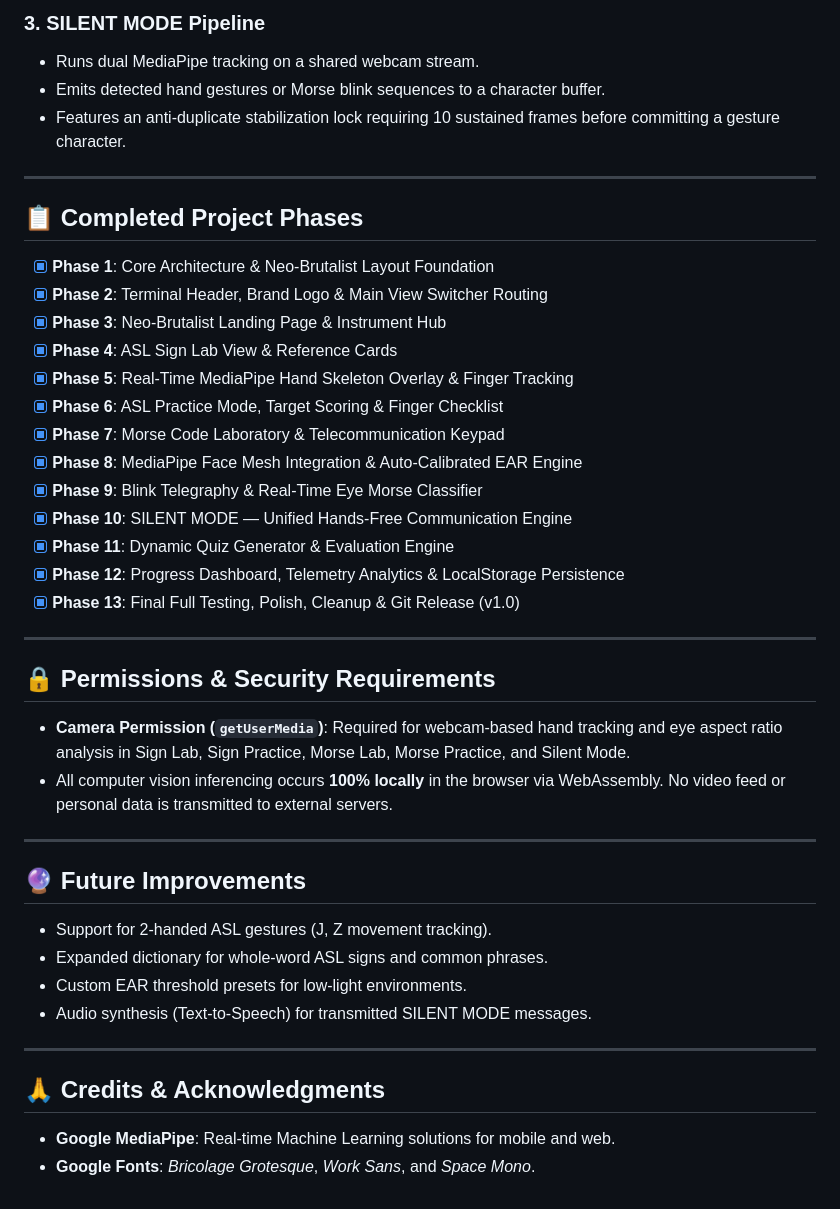
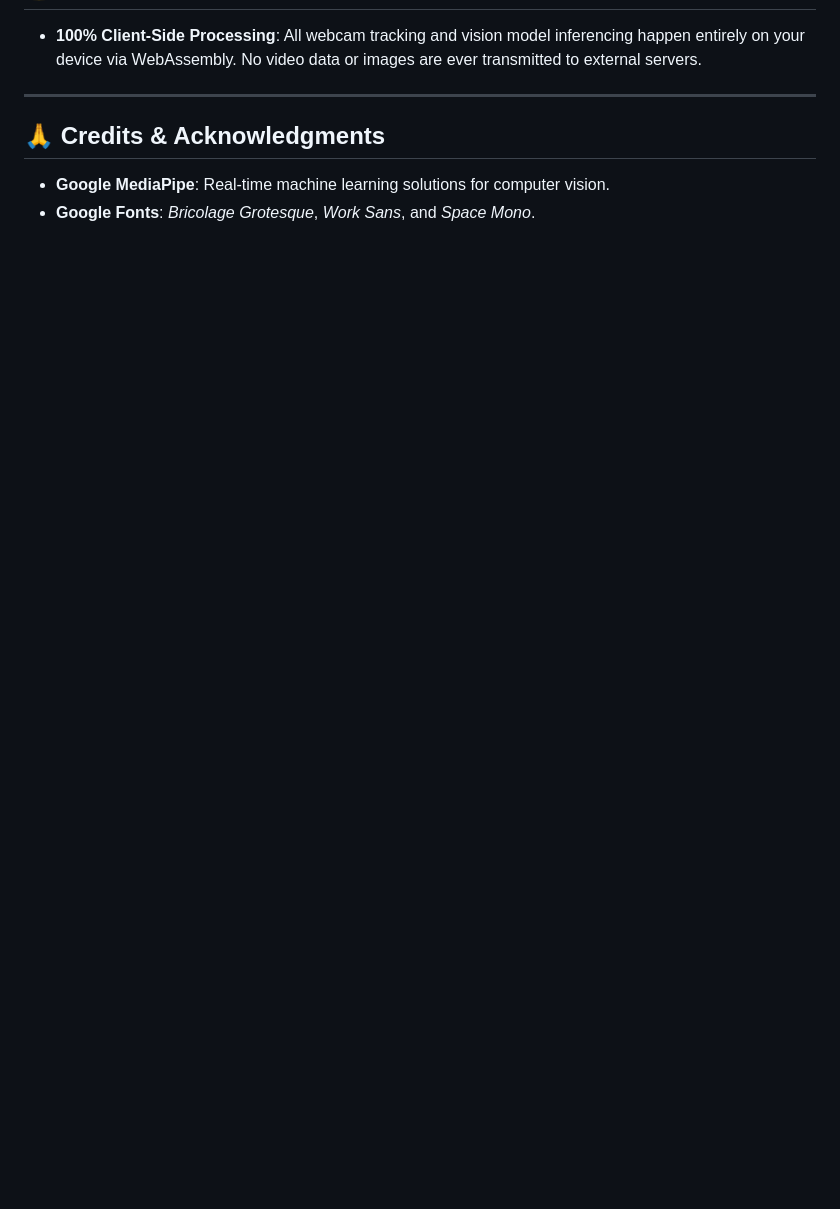
Before and after one commit to Ishikasarvesh/silent-sign-morse, a Markdown page: README.md, the part around one of its changes. GitHub-like rendering; blank space fills up the shorter version.

```diff
--- a/README.md
+++ b/README.md
@@ -98,45 +86,8 @@ Open `http://localhost:8000` or `http://localhost:3000` in your browser.
-### 3. SILENT MODE Pipeline
-- Runs dual MediaPipe tracking on a shared webcam stream.
-- Emits detected hand gestures or Morse blink sequences to a character buffer.
-- Features an anti-duplicate stabilization lock requiring 10 sustained frames before committing a gesture character.
-
----
-
-## 📋 Completed Project Phases
-
-- [x] **Phase 1**: Core Architecture & Neo-Brutalist Layout Foundation
-- [x] **Phase 2**: Terminal Header, Brand Logo & Main View Switcher Routing
-- [x] **Phase 3**: Neo-Brutalist Landing Page & Instrument Hub
-- [x] **Phase 4**: ASL Sign Lab View & Reference Cards
-- [x] **Phase 5**: Real-Time MediaPipe Hand Skeleton Overlay & Finger Tracking
-- [x] **Phase 6**: ASL Practice Mode, Target Scoring & Finger Checklist
-- [x] **Phase 7**: Morse Code Laboratory & Telecommunication Keypad
-- [x] **Phase 8**: MediaPipe Face Mesh Integration & Auto-Calibrated EAR Engine
-- [x] **Phase 9**: Blink Telegraphy & Real-Time Eye Morse Classifier
-- [x] **Phase 10**: SILENT MODE — Unified Hands-Free Communication Engine
-- [x] **Phase 11**: Dynamic Quiz Generator & Evaluation Engine
-- [x] **Phase 12**: Progress Dashboard, Telemetry Analytics & LocalStorage Persistence
-- [x] **Phase 13**: Final Full Testing, Polish, Cleanup & Git Release (v1.0)
-
----
-
-## 🔒 Permissions & Security Requirements
-
-- **Camera Permission (`getUserMedia`)**: Required for webcam-based hand tracking and eye aspect ratio analysis in Sign Lab, Sign Practice, Morse Lab, Morse Practice, and Silent Mode.
-- All computer vision inferencing occurs **100% locally** in the browser via WebAssembly. No video feed or personal data is transmitted to external servers.
-
----
-
-## 🔮 Future Improvements
-
-- Support for 2-handed ASL gestures (J, Z movement tracking).
-- Expanded dictionary for whole-word ASL signs and common phrases.
-- Custom EAR threshold presets for low-light environments.
-- Audio synthesis (Text-to-Speech) for transmitted SILENT MODE messages.
+- **100% Client-Side Processing**: All webcam tracking and vision model inferencing happen entirely on your device via WebAssembly. No video data or images are ever transmitted to external servers.
 
 ---
 
 ## 🙏 Credits & Acknowledgments
 
-- **Google MediaPipe**: Real-time Machine Learning solutions for mobile and web.
+- **Google MediaPipe**: Real-time machine learning solutions for computer vision.
 - **Google Fonts**: *Bricolage Grotesque*, *Work Sans*, and *Space Mono*.
```
Also changed, not shown: other parts of README.md (+56 -68 lines), assets/screenshots/landing-page.png (added), assets/screenshots/morse-lab.png (added), assets/screenshots/progress-dashboard.png (added), assets/screenshots/sign-lab.png (added), assets/screenshots/silent-quiz.png (added).
